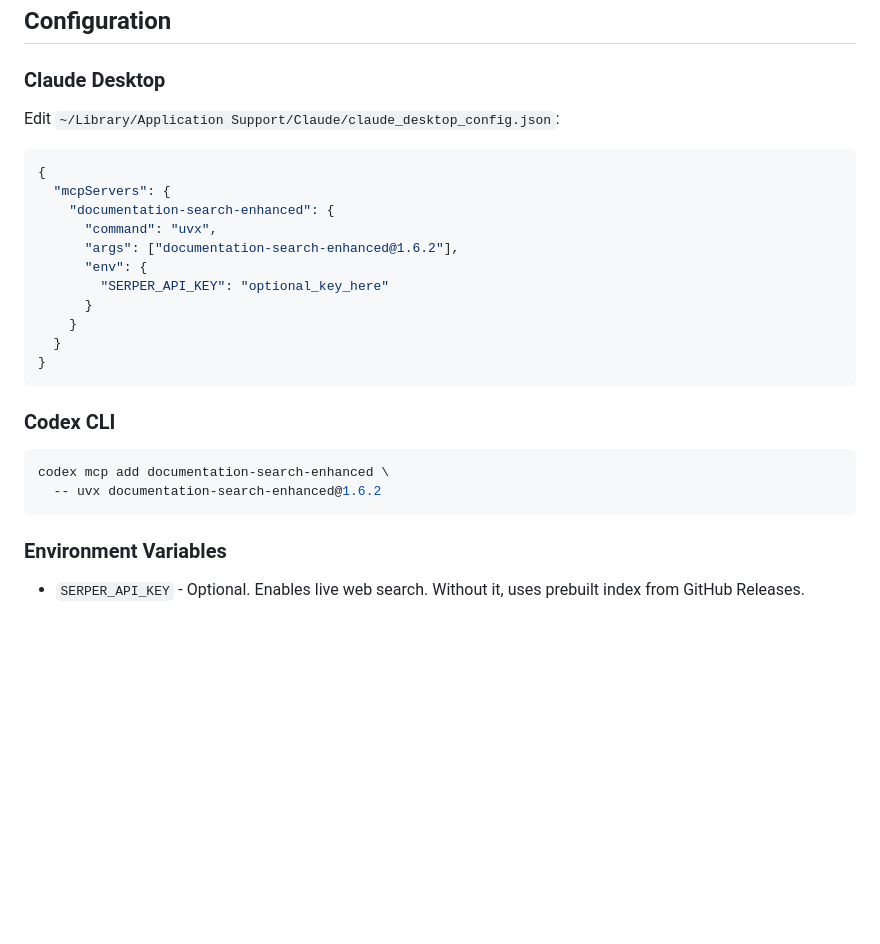
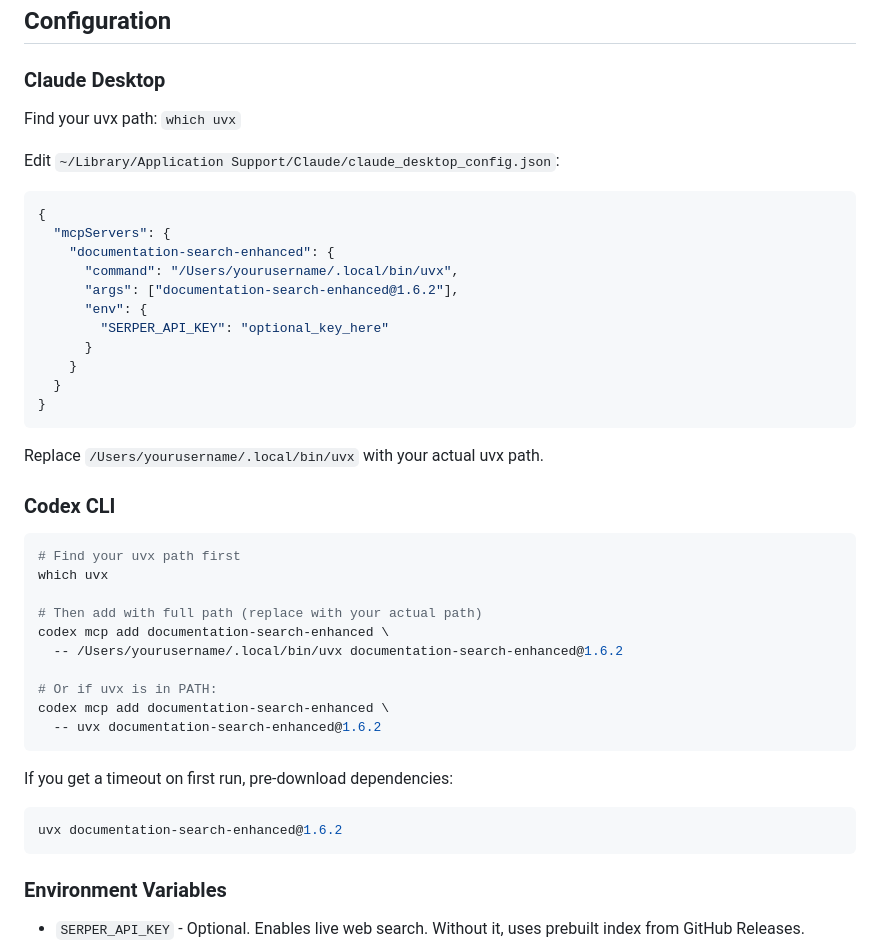
Before and after one commit to anton-prosterity/documentation-search-mcp, a Markdown page: README.md, the part around the change. Rendered like a GitHub page; blank space fills up the shorter version.

Commit message:
docs: fix Claude Desktop and Codex CLI configuration
- Add 'which uvx' step to find full path
- Use absolute path in examples (prevents 'No such file' errors)
- Add note about replacing with actual path
- Include fallback if uvx is in PATH for Codex
- Add pre-download tip for Codex timeout issues

````diff
--- a/README.md
+++ b/README.md
@@ -32,13 +32,15 @@ pip install documentation-search-enhanced[vector]==1.6.2
 
 ### Claude Desktop
 
+Find your uvx path: `which uvx`
+
 Edit `~/Library/Application Support/Claude/claude_desktop_config.json`:
 
 ```json
 {
   "mcpServers": {
     "documentation-search-enhanced": {
-      "command": "uvx",
+      "command": "/Users/yourusername/.local/bin/uvx",
       "args": ["documentation-search-enhanced@1.6.2"],
       "env": {
         "SERPER_API_KEY": "optional_key_here"
@@ -48,11 +50,26 @@ Edit `~/Library/Application Support/Claude/claude_desktop_config.json`:
 }
 ```
 
+Replace `/Users/yourusername/.local/bin/uvx` with your actual uvx path.
+
 ### Codex CLI
 
 ```bash
+# Find your uvx path first
+which uvx
+
+# Then add with full path (replace with your actual path)
+codex mcp add documentation-search-enhanced \
+  -- /Users/yourusername/.local/bin/uvx documentation-search-enhanced@1.6.2
+
+# Or if uvx is in PATH:
 codex mcp add documentation-search-enhanced \
   -- uvx documentation-search-enhanced@1.6.2
+```
+
+If you get a timeout on first run, pre-download dependencies:
+```bash
+uvx documentation-search-enhanced@1.6.2
 ```
 
 ### Environment Variables
````
